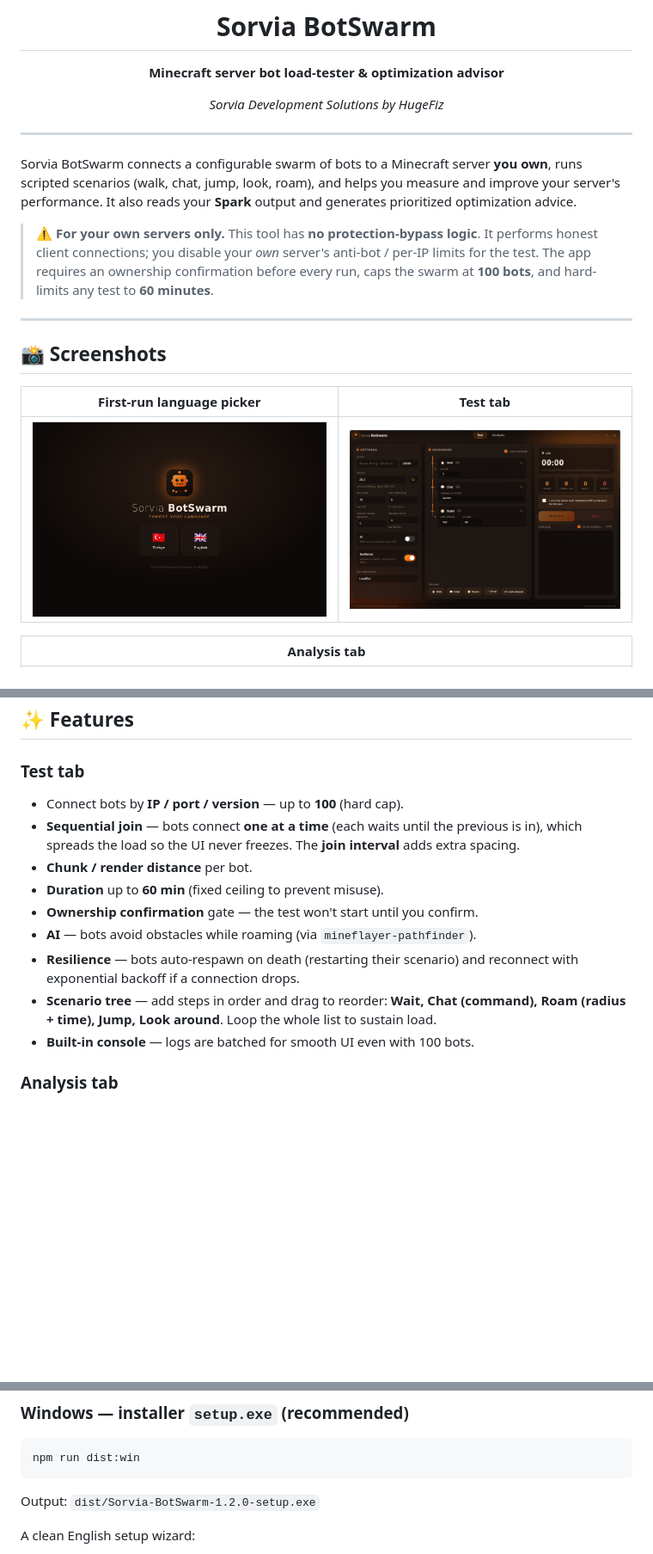
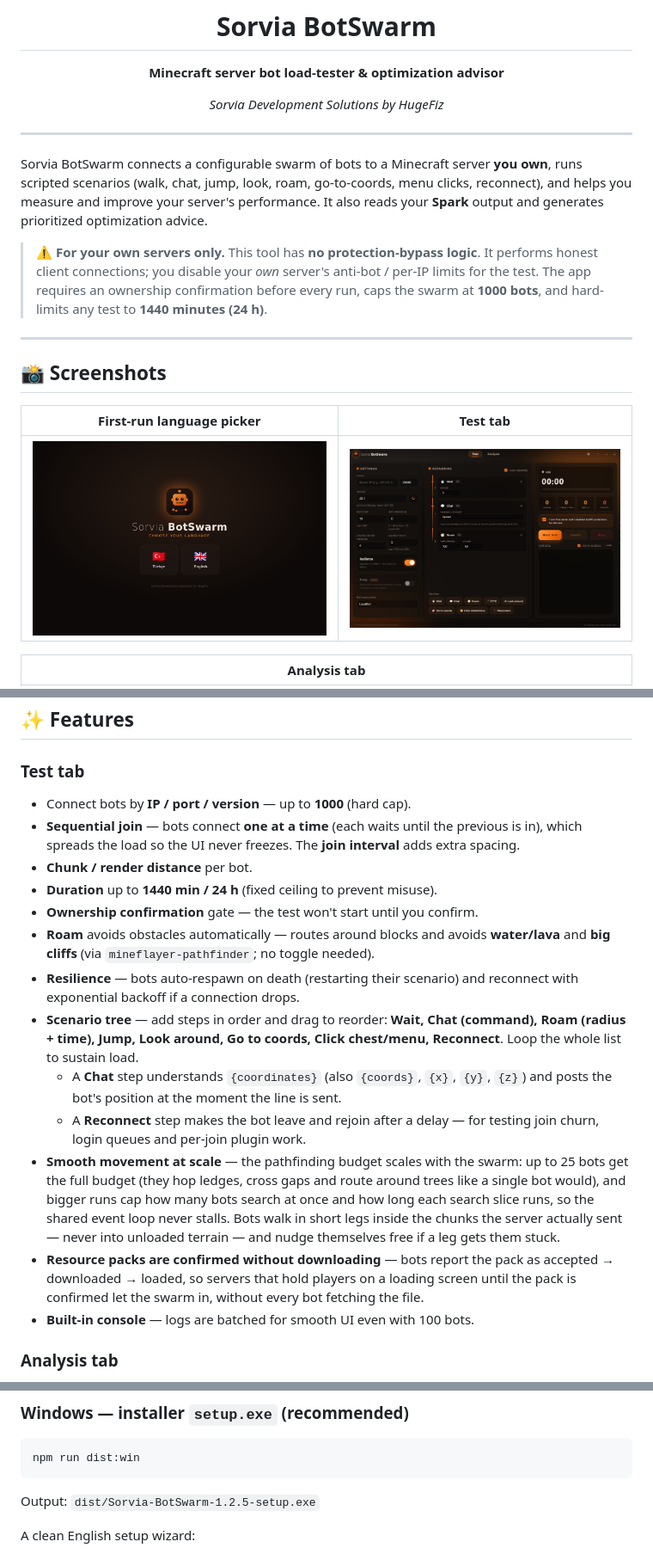
Before and after one commit to hugefiz-dev/sorvia-botswarm, a Markdown page: README.md, 3 parts joined by grey strips. Shown: that part at 86% size. GitHub-like rendering; pictures changed too: screenshots/02-test.png; blank space fills up the shorter version.

````diff
--- a/README.md
+++ b/README.md
@@ -13,15 +13,16 @@
 ---
 
 Sorvia BotSwarm connects a configurable swarm of bots to a Minecraft server **you own**,
-runs scripted scenarios (walk, chat, jump, look, roam), and helps you measure and improve
+runs scripted scenarios (walk, chat, jump, look, roam, go-to-coords, menu clicks, reconnect),
+and helps you measure and improve
 your server's performance. It also reads your **Spark** output and generates prioritized
 optimization advice.
 
 > ⚠️ **For your own servers only.**
 > This tool has **no protection-bypass logic**. It performs honest client connections; you
 > disable your *own* server's anti-bot / per-IP limits for the test. The app requires an
-> ownership confirmation before every run, caps the swarm at **100 bots**, and hard-limits
-> any test to **60 minutes**.
+> ownership confirmation before every run, caps the swarm at **1000 bots**, and hard-limits
+> any test to **1440 minutes (24 h)**.
 
 ---
 
@@ -44,17 +45,30 @@ optimization advice.
 ## ✨ Features
 
 ### Test tab
-- Connect bots by **IP / port / version** — up to **100** (hard cap).
+- Connect bots by **IP / port / version** — up to **1000** (hard cap).
 - **Sequential join** — bots connect **one at a time** (each waits until the previous is in),
   which spreads the load so the UI never freezes. The **join interval** adds extra spacing.
 - **Chunk / render distance** per bot.
-- **Duration** up to **60 min** (fixed ceiling to prevent misuse).
+- **Duration** up to **1440 min / 24 h** (fixed ceiling to prevent misuse).
 - **Ownership confirmation** gate — the test won't start until you confirm.
-- **AI** — bots avoid obstacles while roaming (via `mineflayer-pathfinder`).
+- **Roam** avoids obstacles automatically — routes around blocks and avoids **water/lava** and **big cliffs** (via `mineflayer-pathfinder`; no toggle needed).
 - **Resilience** — bots auto-respawn on death (restarting their scenario) and reconnect
   with exponential backoff if a connection drops.
 - **Scenario tree** — add steps in order and drag to reorder: **Wait, Chat (command),
-  Roam (radius + time), Jump, Look around**. Loop the whole list to sustain load.
+  Roam (radius + time), Jump, Look around, Go to coords, Click chest/menu, Reconnect**.
+  Loop the whole list to sustain load.
+  - A **Chat** step understands `{coordinates}` (also `{coords}`, `{x}`, `{y}`, `{z}`) and posts
+    the bot's position at the moment the line is sent.
+  - A **Reconnect** step makes the bot leave and rejoin after a delay — for testing join
+    churn, login queues and per-join plugin work.
+- **Smooth movement at scale** — the pathfinding budget scales with the swarm: up to 25 bots get
+  the full budget (they hop ledges, cross gaps and route around trees like a single bot would),
+  and bigger runs cap how many bots search at once and how long each search slice runs, so the
+  shared event loop never stalls. Bots walk in short legs inside the chunks the server actually
+  sent — never into unloaded terrain — and nudge themselves free if a leg gets them stuck.
+- **Resource packs are confirmed without downloading** — bots report the pack as
+  accepted → downloaded → loaded, so servers that hold players on a loading screen until the
+  pack is confirmed let the swarm in, without every bot fetching the file.
 - **Built-in console** — logs are batched for smooth UI even with 100 bots.
 
 ### Analysis tab
@@ -121,7 +149,7 @@ First install dependencies once: `npm install`.
 ```bash
 npm run dist:win
 ```
-Output: `dist/Sorvia-BotSwarm-1.2.0-setup.exe`
+Output: `dist/Sorvia-BotSwarm-1.2.5-setup.exe`
 
 A clean English setup wizard:
 - shows a **license / terms** page you must accept,
````
Also changed, not shown: other parts of README.md (+28 -8 lines), CHANGELOG.md (added, +106 -0 lines), 14 other files.
